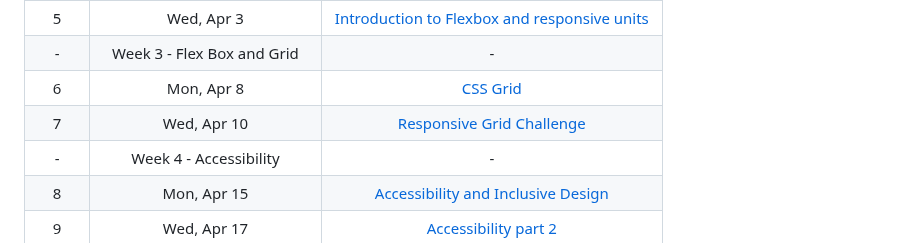
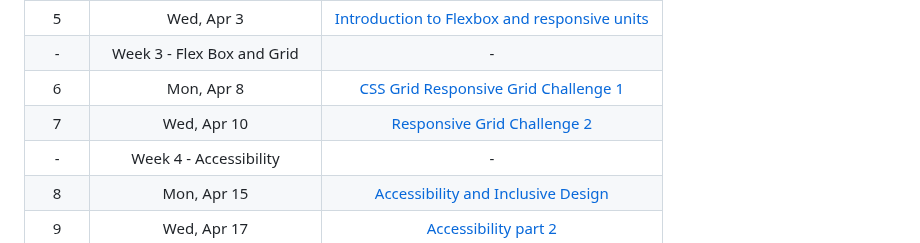
Before and after one commit to mikeygough/my-ACS-2330-Responsive-Web-Design, a Markdown page: readme.md, the part around one of its changes. Rendered like a GitHub page.

```diff
--- a/readme.md
+++ b/readme.md
@@ -28,8 +28,8 @@ Students by the end of the course will be able to ...
 |  4    | Mon, Apr  1 | Cesar Chavez Day Campus Holiday         |
 |  5    | Wed, Apr  3 | [Introduction to Flexbox and responsive units] |
 |  -    | Week 3 - Flex Box and Grid |           -              |
-|  6    | Mon, Apr  8 | [CSS Grid]                              |
-|  7    | Wed, Apr 10 | [Responsive Grid Challenge]             |
+|  6    | Mon, Apr  8 | [CSS Grid] [Responsive Grid Challenge 1] |
+|  7    | Wed, Apr 10 | [Responsive Grid Challenge 2]           |
 |  -    | Week 4 - Accessibility |               -              |
 |  8    | Mon, Apr 15 | [Accessibility and Inclusive Design]    |
 |  9    | Wed, Apr 17 | [Accessibility part 2]                  |
```
Also changed, not shown: other parts of readme.md (+2 -1 lines).
